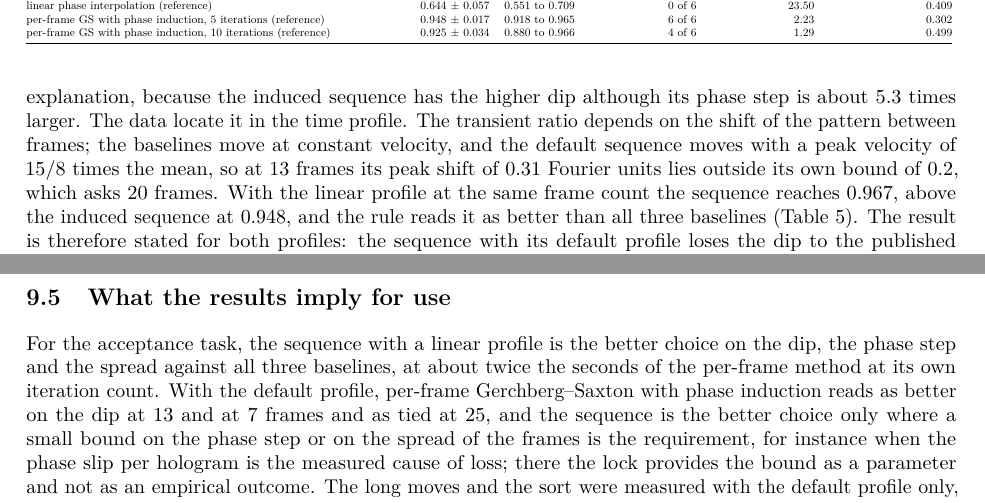
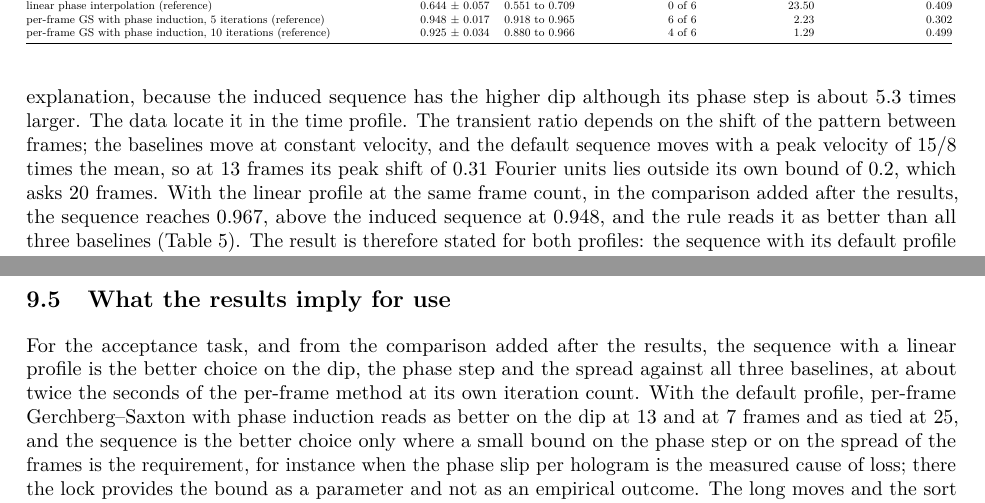
Before and after one commit to fsantibanezleal/CEFOP_DinHot, a LaTeX paper (manuscripts/flicker-bounded-sequences/tex/main.tex, which reads manuscripts/flicker-bounded-sequences/tex/sec-discussion.tex): two parts of pages 22 and 24 of 27, joined at a grey line, cut so that both start at the same text. Compiled offline with pdfLaTeX.

Commit message:
flicker-bounded paper: review findings FB-10 (the profiles differ on the dip at both iteration counts of the per-frame method) and FB-11 (every statement of the linear-profile result labelled as added after the results)

```diff
--- a/manuscripts/flicker-bounded-sequences/tex/sec-discussion.tex
+++ b/manuscripts/flicker-bounded-sequences/tex/sec-discussion.tex
@@ -4,7 +4,7 @@
 
 The transient ratio of Eq.~\ref{eq:transient} falls when two consecutive frames place a moving trap at positions whose fields interfere with a phase difference. Three things control it: the shift of the pattern between frames, which Proposition~\ref{prop:blend} turns into a closed form; the phase of the trap in the two frames, which the lock prescribes and the induction only initializes; and the uniformity of each frame, which the optimization supplies. Linear phase interpolation controls the second and not the third, and it has the lowest ratio of the three sequences because its frames are not equalized: the per-frame spread of its frames is of the order of \lpiSigmaFrameMed{} percent. The per-frame method controls the third and not the second, and in these experiments the induced phases turn out to move by at most \accKimFiveStepMax{} rad between frames, which is small enough for the blend to stay above $0.9$ on every seed at \parFrames{} frames. The proposed sequence controls both, and that is the reason it improves on linear phase interpolation by \diffTwoMean{} in the mean of the ratio. It does not improve on the induced sequence, because the second control is already adequate there.
 
-The direction of the remaining difference between the default sequence and the induced sequence needs an explanation, because the induced sequence has the higher dip although its phase step is about \stepRatio{} times larger. The data locate it in the time profile. The transient ratio depends on the shift of the pattern between frames; the baselines move at constant velocity, and the default sequence moves with a peak velocity of $15/8$ times the mean, so at \parFrames{} frames its peak shift of \accPeakStep{} Fourier units lies outside its own bound of \claimStepFu{}, which asks \accFramesForMove{} frames. With the linear profile at the same frame count the sequence reaches \ablTLinearMean{}, above the induced sequence at \accKimFiveTransMean{}, and the rule reads it as better than all three baselines (Table~\ref{tab:profile}). The result is therefore stated for both profiles: the sequence with its default profile loses the dip to the published per-frame method at this frame count and ties it at 25 frames, and with the baselines' profile it wins, with the smaller phase step and the lower spread in both.
+The direction of the remaining difference between the default sequence and the induced sequence needs an explanation, because the induced sequence has the higher dip although its phase step is about \stepRatio{} times larger. The data locate it in the time profile. The transient ratio depends on the shift of the pattern between frames; the baselines move at constant velocity, and the default sequence moves with a peak velocity of $15/8$ times the mean, so at \parFrames{} frames its peak shift of \accPeakStep{} Fourier units lies outside its own bound of \claimStepFu{}, which asks \accFramesForMove{} frames. With the linear profile at the same frame count, in the comparison added after the results, the sequence reaches \ablTLinearMean{}, above the induced sequence at \accKimFiveTransMean{}, and the rule reads it as better than all three baselines (Table~\ref{tab:profile}). The result is therefore stated for both profiles: the sequence with its default profile loses the dip to the published per-frame method at this frame count and ties it at 25 frames, and with the baselines' profile it wins, with the smaller phase step and the lower spread in both.
 
 \subsection{What the lock buys and what it costs}
 
@@ -22,4 +22,4 @@ Per-frame Gerchberg--Saxton with phase induction is the published method that co
 
 \subsection{What the results imply for use}
 
-For the acceptance task, the sequence with a linear profile is the better choice on the dip, the phase step and the spread against all three baselines, at about twice the seconds of the per-frame method at its own iteration count. With the default profile, per-frame Gerchberg--Saxton with phase induction reads as better on the dip at 13 and at 7 frames and as tied at 25, and the sequence is the better choice only where a small bound on the phase step or on the spread of the frames is the requirement, for instance when the phase slip per hologram is the measured cause of loss; there the lock provides the bound as a parameter and not as an empirical outcome. The long moves and the sort were measured with the default profile only, where the per-frame method is tied or better on the dip, and the sort is the case on which it is higher on every seed. For a long move the frame count of Eq.~\ref{eq:frames} is a starting point, to be verified on the seeds of the experiment, and the number of iterations per frame can be lowered. Linear phase interpolation is the choice when computation time per frame is the constraint, since it has no iterations in the frames, and the loss in the dip is the price.
+For the acceptance task, and from the comparison added after the results, the sequence with a linear profile is the better choice on the dip, the phase step and the spread against all three baselines, at about twice the seconds of the per-frame method at its own iteration count. With the default profile, per-frame Gerchberg--Saxton with phase induction reads as better on the dip at 13 and at 7 frames and as tied at 25, and the sequence is the better choice only where a small bound on the phase step or on the spread of the frames is the requirement, for instance when the phase slip per hologram is the measured cause of loss; there the lock provides the bound as a parameter and not as an empirical outcome. The long moves and the sort were measured with the default profile only, where the per-frame method is tied or better on the dip, and the sort is the case on which it is higher on every seed. For a long move the frame count of Eq.~\ref{eq:frames} is a starting point, to be verified on the seeds of the experiment, and the number of iterations per frame can be lowered. Linear phase interpolation is the choice when computation time per frame is the constraint, since it has no iterations in the frames, and the loss in the dip is the price.
```
Also changed, not shown: manuscripts/flicker-bounded-sequences/tex/sec-ablation.tex (+1 -1 lines), manuscripts/flicker-bounded-sequences/tex/sec-intro.tex (+1 -1 lines), manuscripts/flicker-bounded-sequences/main.pdf.
